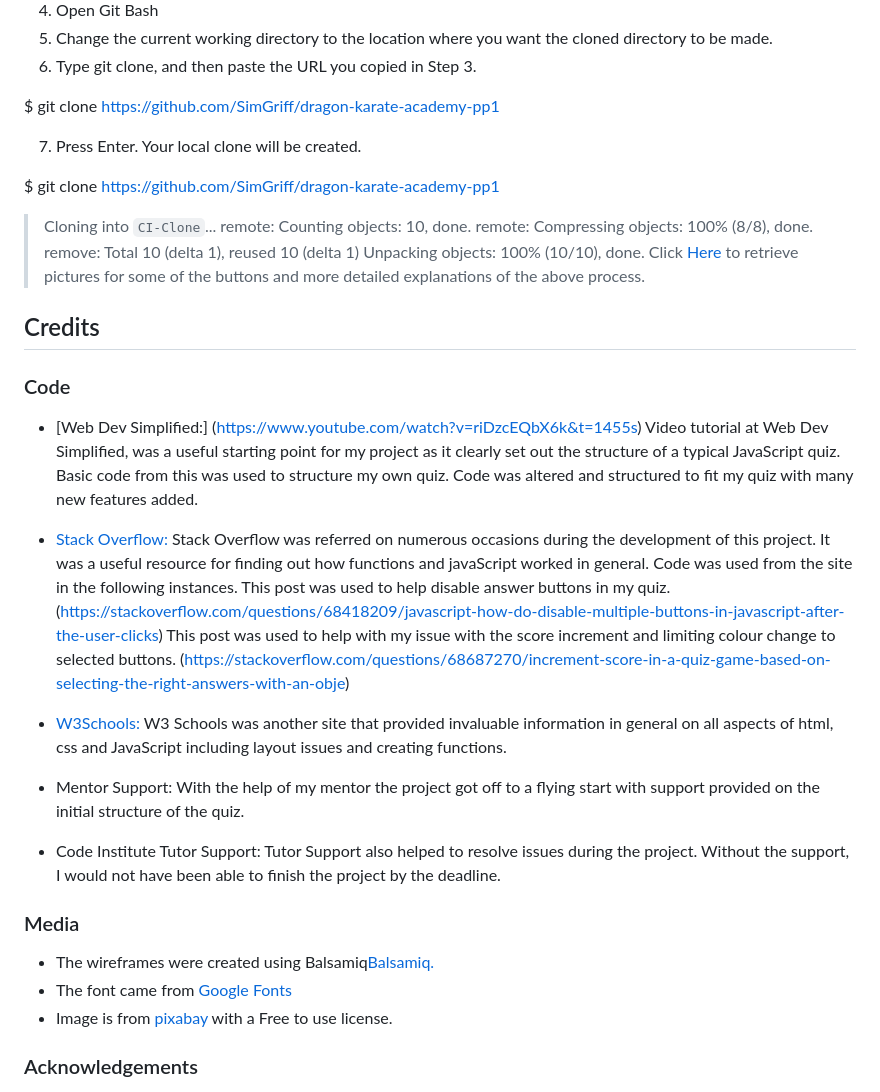
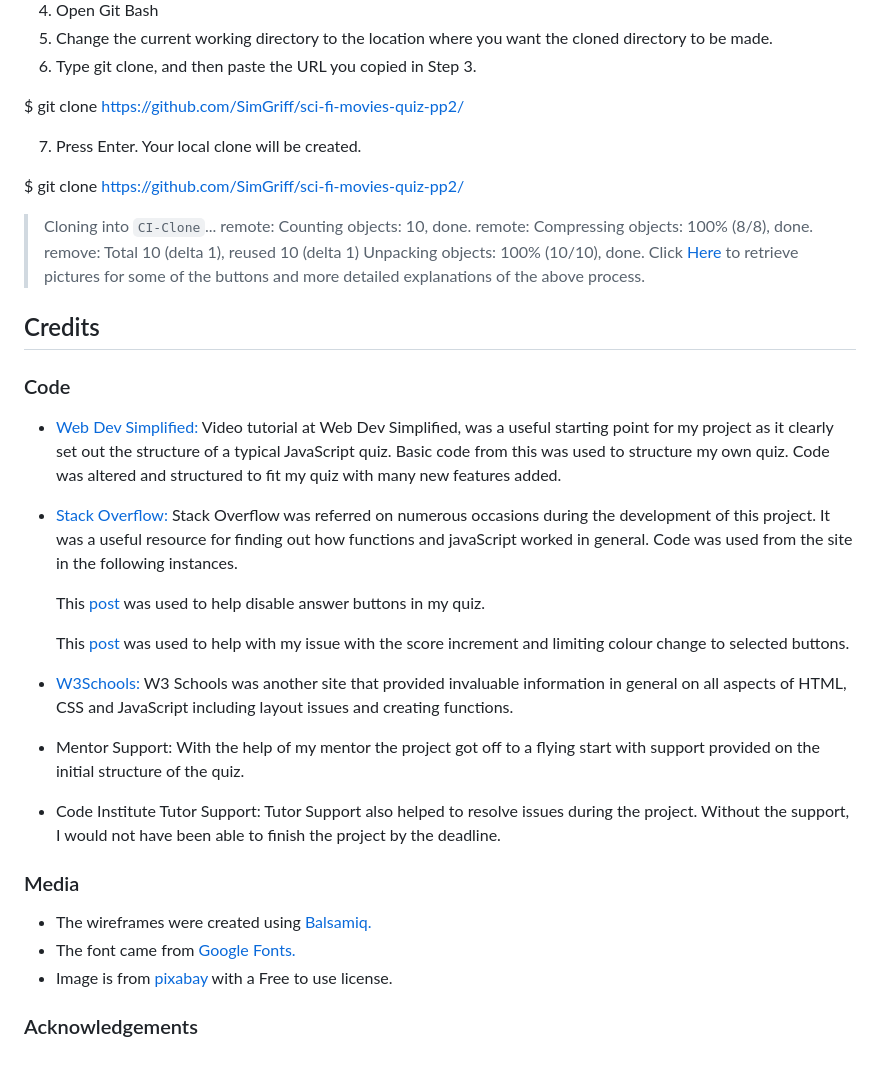
Before and after one commit to SimGriff/sci-fi-movies-quiz-pp2, a Markdown page: README.md, the part around the change printed below. GitHub-like rendering; blank space fills up the shorter version.

```diff
--- a/README.md
+++ b/README.md
@@ -203,11 +213,11 @@ By forking the GitHub Repository we make a copy of the original repository on ou
 5.	Change the current working directory to the location where you want the cloned directory to be made.
 6.	Type git clone, and then paste the URL you copied in Step 3.
 
-$ git clone https://github.com/SimGriff/dragon-karate-academy-pp1
+$ git clone https://github.com/SimGriff/sci-fi-movies-quiz-pp2/
 
 7.	Press Enter. Your local clone will be created.
 
-$ git clone https://github.com/SimGriff/dragon-karate-academy-pp1
+$ git clone https://github.com/SimGriff/sci-fi-movies-quiz-pp2/
 > Cloning into `CI-Clone`...
 > remote: Counting objects: 10, done.
 > remote: Compressing objects: 100% (8/8), done.
@@ -215,20 +225,24 @@ $ git clone https://github.com/SimGriff/dragon-karate-academy-pp1
 > Unpacking objects: 100% (10/10), done.
 Click [Here](https://docs.github.com/en/repositories/creating-and-managing-repositories/cloning-a-repository#cloning-a-repository-to-github-desktop) to retrieve pictures for some of the buttons and more detailed explanations of the above process.
 
+
 ## Credits
 
 ### Code
 
-* [Web Dev Simplified:] (https://www.youtube.com/watch?v=riDzcEQbX6k&t=1455s)
+* [Web Dev Simplified:](https://www.youtube.com/watch?v=riDzcEQbX6k&t=1455s)
 Video tutorial at Web Dev Simplified, was a useful starting point for my project as it clearly set out the structure of a typical JavaScript quiz. Basic code from this was used to structure my own quiz. Code was altered and structured to fit my quiz with many new features added.
 
 * [Stack Overflow:](https://stackoverflow.com/)
 Stack Overflow was referred on numerous occasions during the development of this project. It was a useful resource for finding out how functions and javaScript worked in general. Code was used from the site in the following instances.
-This post was used to help disable answer buttons in my quiz. (https://stackoverflow.com/questions/68418209/javascript-how-do-disable-multiple-buttons-in-javascript-after-the-user-clicks)
-This post was used to help with my issue with the score increment and limiting colour change to selected buttons. (https://stackoverflow.com/questions/68687270/increment-score-in-a-quiz-game-based-on-selecting-the-right-answers-with-an-obje)
+
+  This [post](https://stackoverflow.com/questions/68418209/javascript-how-do-disable-multiple-buttons-in-javascript-after-the-user-clicks) was used to help disable answer buttons in my quiz.
+
+  This [post](https://stackoverflow.com/questions/68687270/increment-score-in-a-quiz-game-based-on-selecting-the-right-answers-with-an-obje) was used to help with my issue with the score increment and limiting colour change to selected buttons.
+
 
 * [W3Schools:](https://www.w3schools.com/)
-W3 Schools was another site that provided invaluable information in general on all aspects of html, css and JavaScript including layout issues and creating functions.
+W3 Schools was another site that provided invaluable information in general on all aspects of HTML, CSS and JavaScript including layout issues and creating functions.
 
 * Mentor Support:
 With the help of my mentor the project got off to a flying start with support provided on the initial structure of the quiz.
@@ -238,8 +252,8 @@ Tutor Support also helped to resolve issues during the project. Without the supp
 
 ### Media
 
-* The wireframes were created using Balsamiq[Balsamiq.](https://balsamiq.com/)
-* The font came from [Google Fonts](https://fonts.google.com/)
+* The wireframes were created using [Balsamiq.](https://balsamiq.com/)
+* The font came from [Google Fonts.](https://fonts.google.com/)
 * Image is from [pixabay](https://pixabay.com/) with a Free to use license.
 
 
```
Also changed, not shown: other parts of README.md (+19 -9 lines), docs/screenshots/screenshot-button-error.png.
